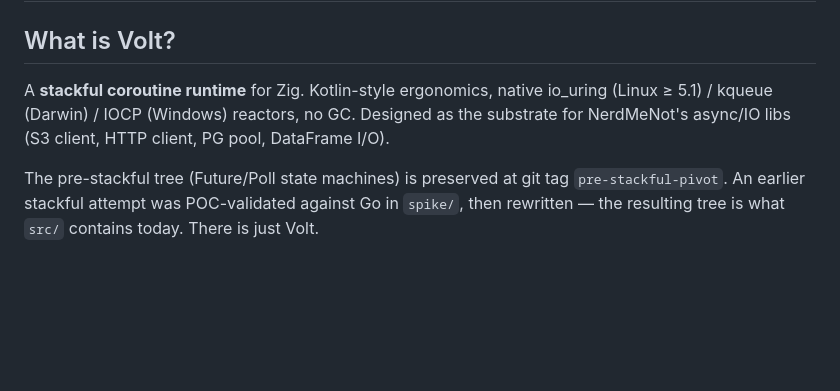
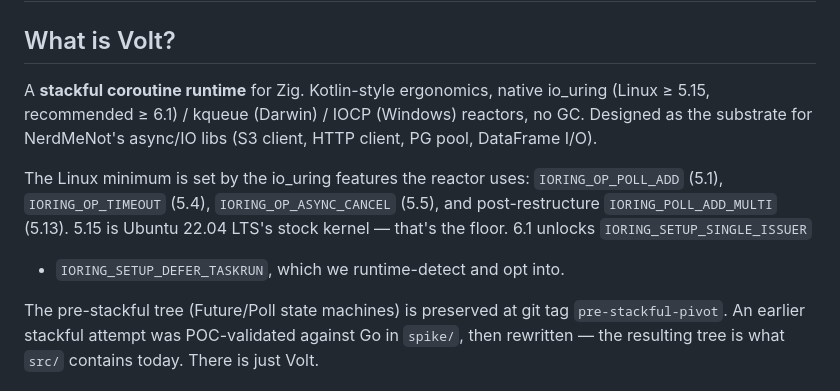
Before and after one commit to NerdMeNot/volt, a Markdown page: CLAUDE.md, the part around the change. Drawn GitHub-style; blank space fills up the shorter version.

```diff
--- a/CLAUDE.md
+++ b/CLAUDE.md
@@ -3,9 +3,16 @@
 ## What is Volt?
 
 A **stackful coroutine runtime** for Zig. Kotlin-style ergonomics, native
-io_uring (Linux ≥ 5.1) / kqueue (Darwin) / IOCP (Windows) reactors, no GC.
-Designed as the substrate for NerdMeNot's async/IO libs (S3 client, HTTP
-client, PG pool, DataFrame I/O).
+io_uring (Linux ≥ 5.15, recommended ≥ 6.1) / kqueue (Darwin) / IOCP
+(Windows) reactors, no GC. Designed as the substrate for NerdMeNot's
+async/IO libs (S3 client, HTTP client, PG pool, DataFrame I/O).
+
+The Linux minimum is set by the io_uring features the reactor uses:
+`IORING_OP_POLL_ADD` (5.1), `IORING_OP_TIMEOUT` (5.4),
+`IORING_OP_ASYNC_CANCEL` (5.5), and post-restructure
+`IORING_POLL_ADD_MULTI` (5.13). 5.15 is Ubuntu 22.04 LTS's stock
+kernel — that's the floor. 6.1 unlocks `IORING_SETUP_SINGLE_ISSUER`
++ `IORING_SETUP_DEFER_TASKRUN`, which we runtime-detect and opt into.
 
 The pre-stackful tree (Future/Poll state machines) is preserved at git tag
 `pre-stackful-pivot`. An earlier stackful attempt was POC-validated against
```
Also changed, not shown: docs/internals/reactor-restructure-proposal.md (added, +361 -0 lines).
